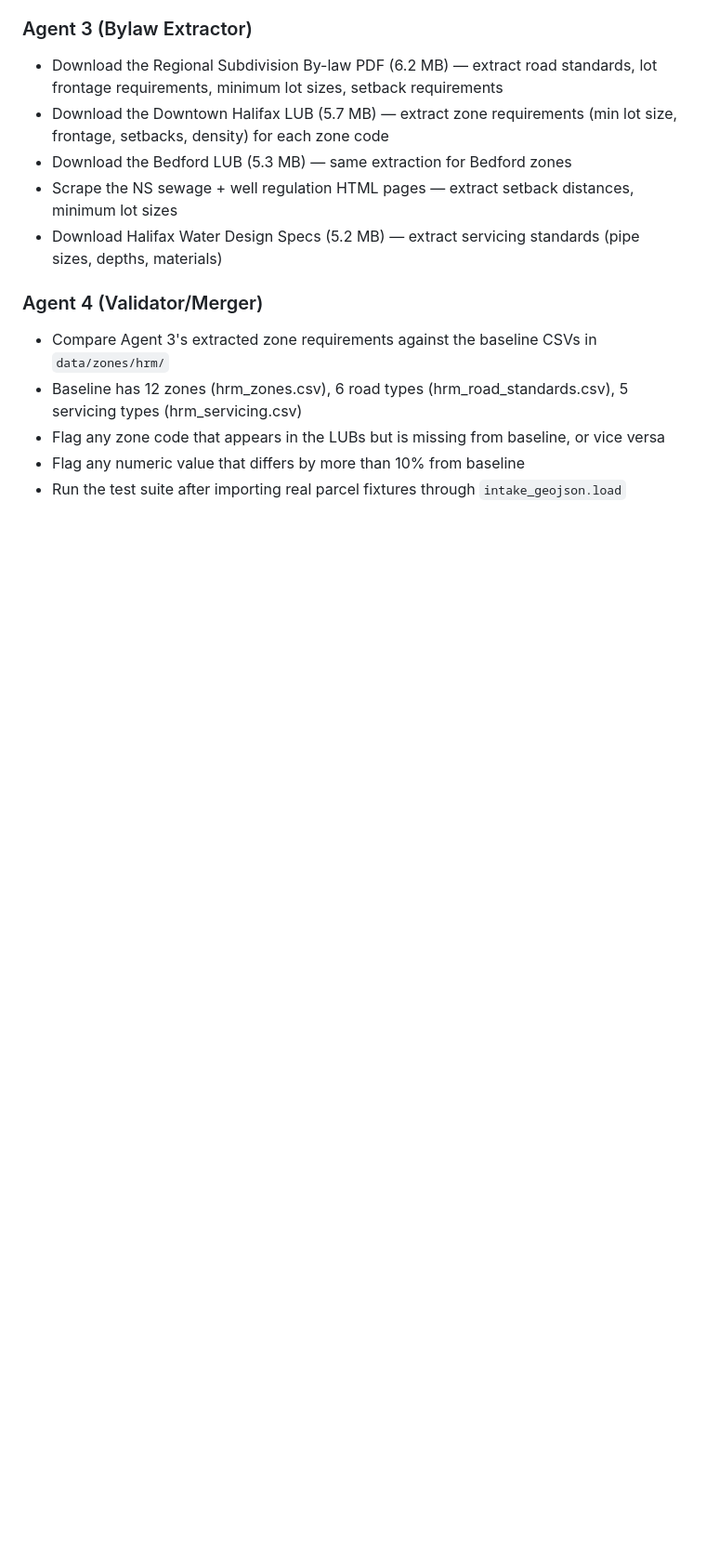
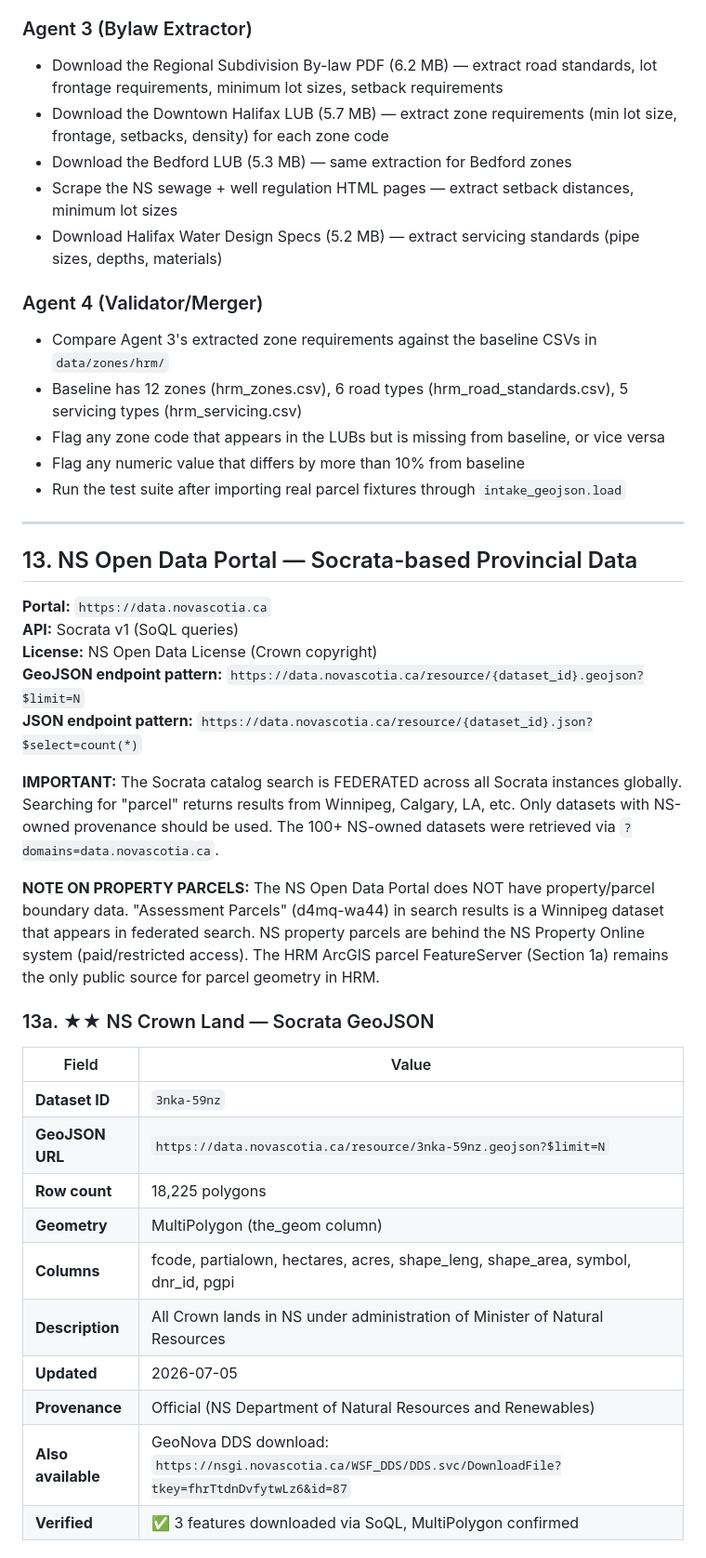
Before and after one commit to jayapatel1511-hub/subdivision-agent, a Markdown page: data/raw/SOURCES.md, the part around one of its changes. Shown at 93% size. Drawn GitHub-style; blank space fills up the shorter version.

```diff
--- a/data/raw/SOURCES.md
+++ b/data/raw/SOURCES.md
@@ -335,3 +335,33 @@ Searched HRM CDN and halifax.ca for "Standard Specifications for Municipal Servi
 - Flag any zone code that appears in the LUBs but is missing from baseline, or vice versa
 - Flag any numeric value that differs by more than 10% from baseline
 - Run the test suite after importing real parcel fixtures through `intake_geojson.load`
+
+---
+
+## 13. NS Open Data Portal — Socrata-based Provincial Data
+
+**Portal:** `https://data.novascotia.ca`
+**API:** Socrata v1 (SoQL queries)
+**License:** NS Open Data License (Crown copyright)
+**GeoJSON endpoint pattern:** `https://data.novascotia.ca/resource/{dataset_id}.geojson?$limit=N`
+**JSON endpoint pattern:** `https://data.novascotia.ca/resource/{dataset_id}.json?$select=count(*)`
+
+**IMPORTANT:** The Socrata catalog search is FEDERATED across all Socrata instances globally. Searching for "parcel" returns results from Winnipeg, Calgary, LA, etc. Only datasets with NS-owned provenance should be used. The 100+ NS-owned datasets were retrieved via `?domains=data.novascotia.ca`.
+
+**NOTE ON PROPERTY PARCELS:** The NS Open Data Portal does NOT have property/parcel boundary data. "Assessment Parcels" (d4mq-wa44) in search results is a Winnipeg dataset that appears in federated search. NS property parcels are behind the NS Property Online system (paid/restricted access). The HRM ArcGIS parcel FeatureServer (Section 1a) remains the only public source for parcel geometry in HRM.
+
+### 13a. ★★ NS Crown Land — Socrata GeoJSON
+
+| Field | Value |
+|-------|-------|
+| **Dataset ID** | `3nka-59nz` |
+| **GeoJSON URL** | `https://data.novascotia.ca/resource/3nka-59nz.geojson?$limit=N` |
+| **Row count** | 18,225 polygons |
+| **Geometry** | MultiPolygon (the_geom column) |
+| **Columns** | fcode, partialown, hectares, acres, shape_leng, shape_area, symbol, dnr_id, pgpi |
+| **Description** | All Crown lands in NS under administration of Minister of Natural Resources |
+| **Updated** | 2026-07-05 |
+| **Provenance** | Official (NS Department of Natural Resources and Renewables) |
+| **Also available** | GeoNova DDS download: `https://nsgi.novascotia.ca/WSF_DDS/DDS.svc/DownloadFile?tkey=fhrTtdnDvfytwLz6&id=87` |
+| **Verified** | ✅ 3 features downloaded via SoQL, MultiPolygon confirmed |
+
```
Also changed, not shown: other parts of data/raw/SOURCES.md (+68 -0 lines).
